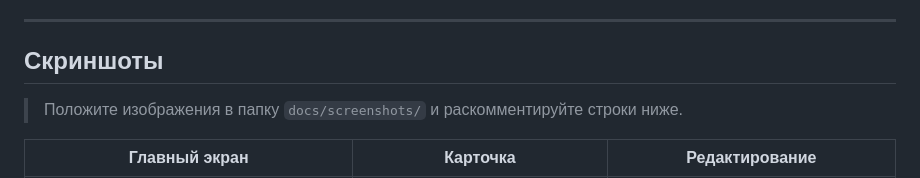
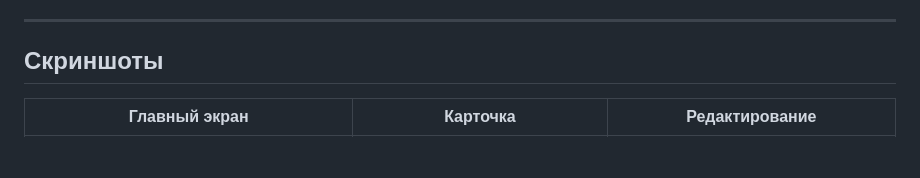
Before and after one commit to ulyana-lychina/rodnye-napevy, a Markdown page: README.md, the part around the change. Drawn GitHub-style; blank space fills up the shorter version.

```diff
--- a/README.md
+++ b/README.md
@@ -51,7 +51,6 @@ _Планируется:_ ссылки на файлы нот и минусов
 
 ## Скриншоты
 
-> Положите изображения в папку `docs/screenshots/` и раскомментируйте строки ниже.
 
 | Главный экран | Карточка | Редактирование |
 |---------------|----------|----------------|
```
